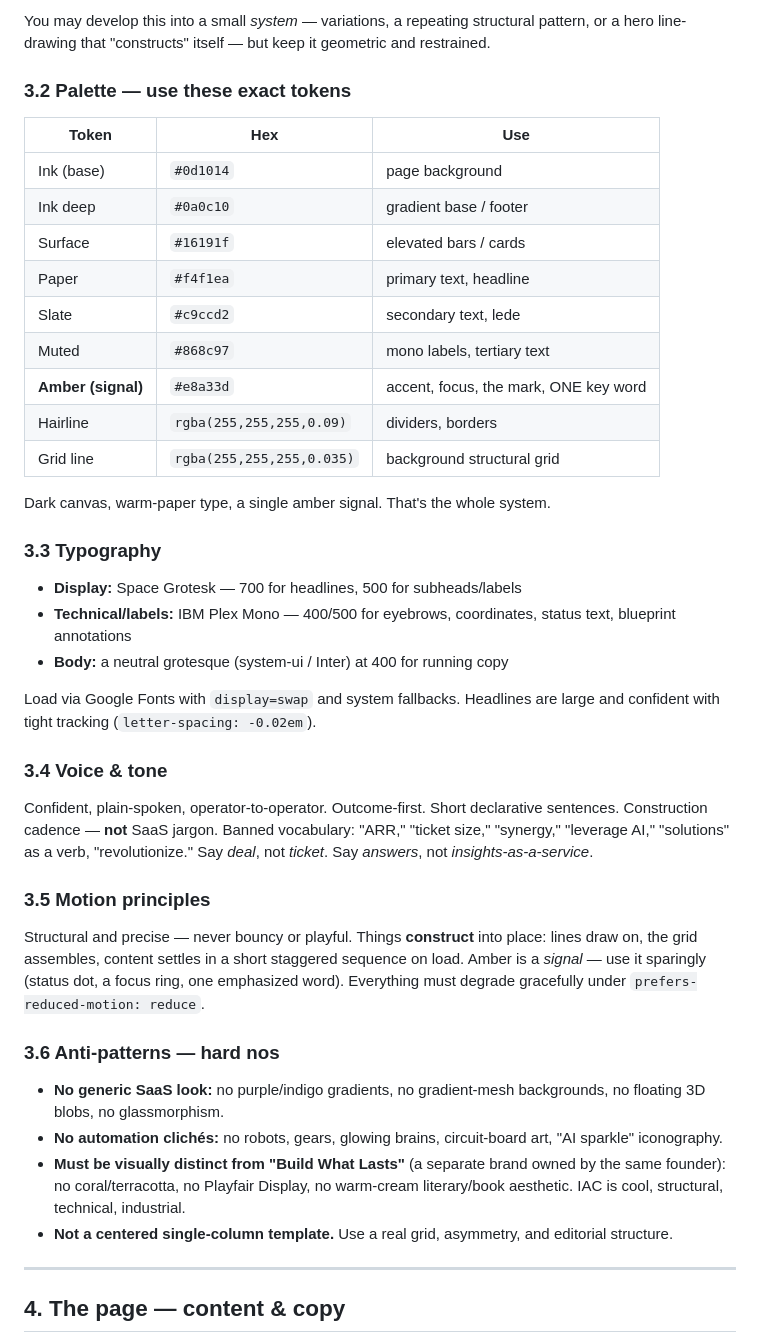
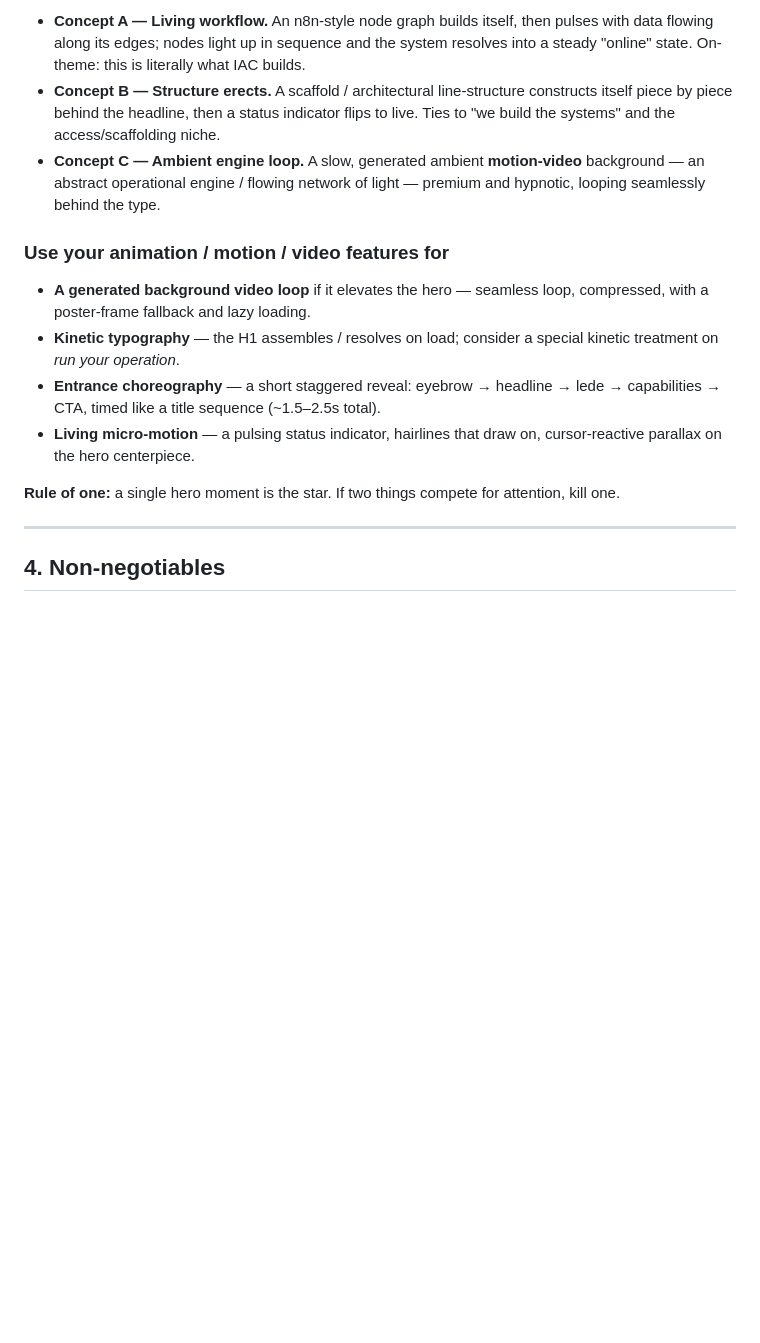
Before and after one commit to lucasjameso/iac-ops-site, a Markdown page: DESIGN_BRIEF.md, the part around one of its changes. GitHub-like rendering; blank space fills up the shorter version.

```diff
--- a/DESIGN_BRIEF.md
+++ b/DESIGN_BRIEF.md
@@ -61,60 +67,29 @@ Geometric, outline, amber. Use it as the wordmark glyph and the favicon.
 
-You may develop this into a small *system* — variations, a repeating structural
-pattern, or a hero line-drawing that "constructs" itself — but keep it
-geometric and restrained.
+- **Concept A — Living workflow.** An n8n-style node graph builds itself, then
+  pulses with data flowing along its edges; nodes light up in sequence and the
+  system resolves into a steady "online" state. On-theme: this is literally what
+  IAC builds.
+- **Concept B — Structure erects.** A scaffold / architectural line-structure
+  constructs itself piece by piece behind the headline, then a status indicator
+  flips to live. Ties to "we build the systems" and the access/scaffolding niche.
+- **Concept C — Ambient engine loop.** A slow, generated ambient **motion-video**
+  background — an abstract operational engine / flowing network of light —
+  premium and hypnotic, looping seamlessly behind the type.
 
-### 3.2 Palette — use these exact tokens
+### Use your animation / motion / video features for
+- **A generated background video loop** if it elevates the hero — seamless loop,
+  compressed, with a poster-frame fallback and lazy loading.
+- **Kinetic typography** — the H1 assembles / resolves on load; consider a
+  special kinetic treatment on *run your operation*.
+- **Entrance choreography** — a short staggered reveal: eyebrow → headline →
+  lede → capabilities → CTA, timed like a title sequence (~1.5–2.5s total).
+- **Living micro-motion** — a pulsing status indicator, hairlines that draw on,
+  cursor-reactive parallax on the hero centerpiece.
 
-| Token | Hex | Use |
-| --- | --- | --- |
-| Ink (base) | `#0d1014` | page background |
-| Ink deep | `#0a0c10` | gradient base / footer |
-| Surface | `#16191f` | elevated bars / cards |
-| Paper | `#f4f1ea` | primary text, headline |
-| Slate | `#c9ccd2` | secondary text, lede |
-| Muted | `#868c97` | mono labels, tertiary text |
-| **Amber (signal)** | `#e8a33d` | accent, focus, the mark, ONE key word |
-| Hairline | `rgba(255,255,255,0.09)` | dividers, borders |
-| Grid line | `rgba(255,255,255,0.035)` | background structural grid |
-
-Dark canvas, warm-paper type, a single amber signal. That's the whole system.
-
-### 3.3 Typography
-- **Display:** Space Grotesk — 700 for headlines, 500 for subheads/labels
-- **Technical/labels:** IBM Plex Mono — 400/500 for eyebrows, coordinates,
-  status text, blueprint annotations
-- **Body:** a neutral grotesque (system-ui / Inter) at 400 for running copy
-
-Load via Google Fonts with `display=swap` and system fallbacks. Headlines are
-large and confident with tight tracking (`letter-spacing: -0.02em`).
-
-### 3.4 Voice & tone
-Confident, plain-spoken, operator-to-operator. Outcome-first. Short
-declarative sentences. Construction cadence — **not** SaaS jargon. Banned
-vocabulary: "ARR," "ticket size," "synergy," "leverage AI," "solutions" as a
-verb, "revolutionize." Say *deal*, not *ticket*. Say *answers*, not
-*insights-as-a-service*.
-
-### 3.5 Motion principles
-Structural and precise — never bouncy or playful. Things **construct** into
-place: lines draw on, the grid assembles, content settles in a short staggered
-sequence on load. Amber is a *signal* — use it sparingly (status dot, a focus
-ring, one emphasized word). Everything must degrade gracefully under
-`prefers-reduced-motion: reduce`.
-
-### 3.6 Anti-patterns — hard nos
-- **No generic SaaS look:** no purple/indigo gradients, no gradient-mesh
-  backgrounds, no floating 3D blobs, no glassmorphism.
-- **No automation clichés:** no robots, gears, glowing brains, circuit-board
-  art, "AI sparkle" iconography.
-- **Must be visually distinct from "Build What Lasts"** (a separate brand owned
-  by the same founder): no coral/terracotta, no Playfair Display, no
-  warm-cream literary/book aesthetic. IAC is cool, structural, technical,
-  industrial.
-- **Not a centered single-column template.** Use a real grid, asymmetry, and
-  editorial structure.
+**Rule of one:** a single hero moment is the star. If two things compete for
+attention, kill one.
 
 ---
 
-## 4. The page — content & copy
+## 4. Non-negotiables
 
```
Also changed, not shown: other parts of DESIGN_BRIEF.md (+67 -117 lines).
